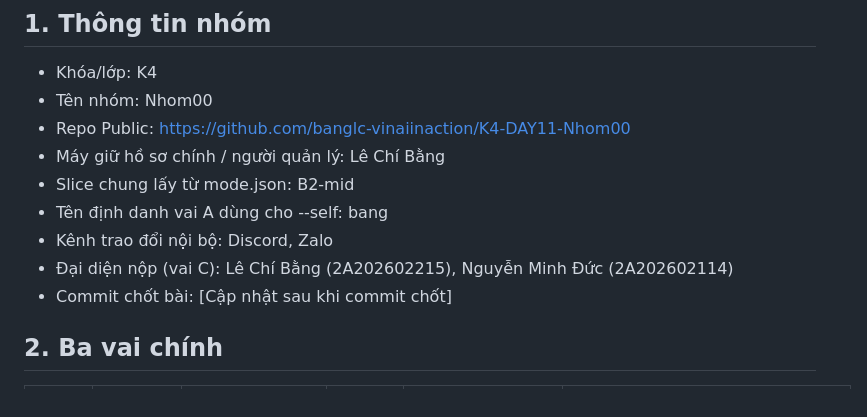
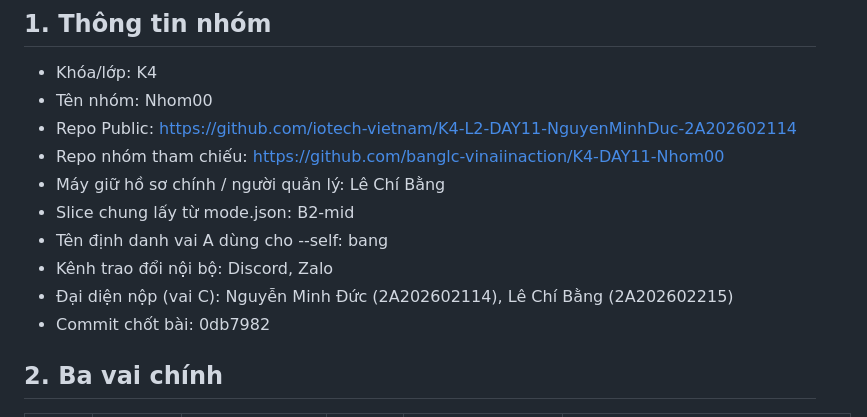
Before and after one commit to banglc-vinaiinaction/K4-DAY11-Nhom00, a Markdown page: TEAMMATES.md, the part around the change. GitHub-like rendering.

Commit message:
chore: update final repo link and commit in TEAMMATES.md

```diff
--- a/TEAMMATES.md
+++ b/TEAMMATES.md
@@ -3,13 +3,14 @@
 ## 1. Thông tin nhóm
 - Khóa/lớp: K4
 - Tên nhóm: Nhom00
-- Repo Public: https://github.com/banglc-vinaiinaction/K4-DAY11-Nhom00
+- Repo Public: https://github.com/iotech-vietnam/K4-L2-DAY11-NguyenMinhDuc-2A202602114
+- Repo nhóm tham chiếu: https://github.com/banglc-vinaiinaction/K4-DAY11-Nhom00
 - Máy giữ hồ sơ chính / người quản lý: Lê Chí Bằng
 - Slice chung lấy từ mode.json: B2-mid
 - Tên định danh vai A dùng cho --self: bang
 - Kênh trao đổi nội bộ: Discord, Zalo
-- Đại diện nộp (vai C): Lê Chí Bằng (2A202602215), Nguyễn Minh Đức (2A202602114)
-- Commit chốt bài: [Cập nhật sau khi commit chốt]
+- Đại diện nộp (vai C): Nguyễn Minh Đức (2A202602114), Lê Chí Bằng (2A202602215)
+- Commit chốt bài: 0db7982
 
 ## 2. Ba vai chính
 | Vai | Họ và tên | MSSV | Tên định danh trong mode | Trách nhiệm | Bằng chứng đóng góp |
```
